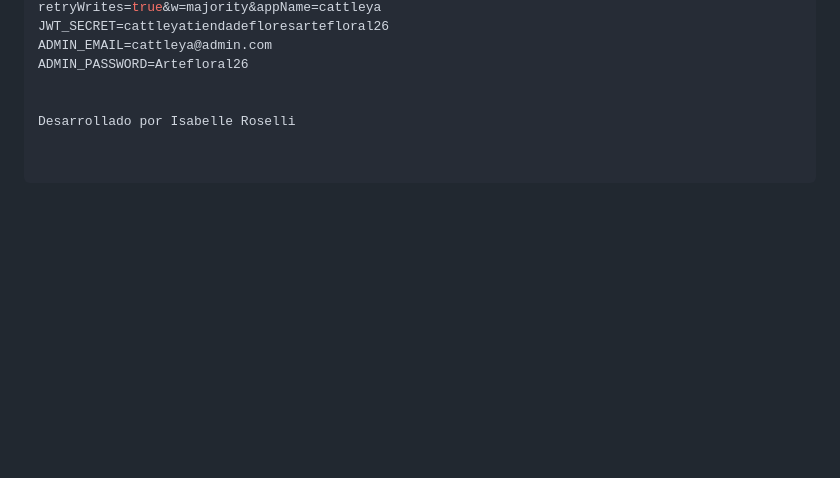
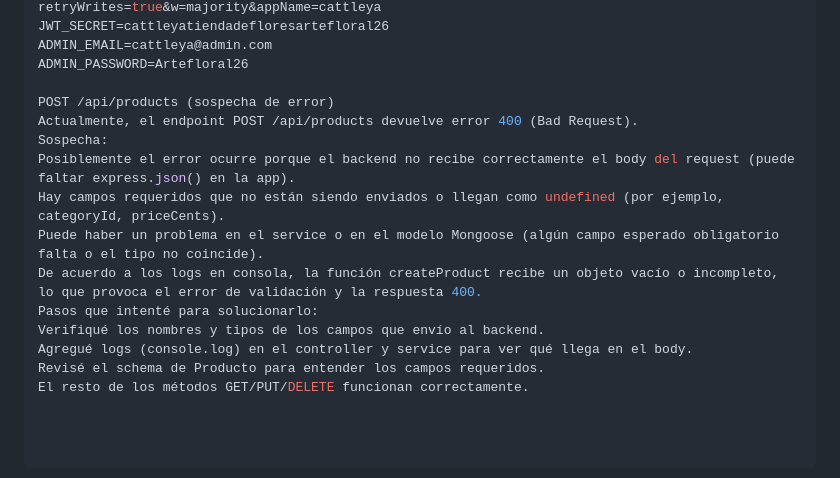
Before and after one commit to IsabelleRoselli/TPFINALUTN, a Markdown page: README.md, the part around the change. Drawn GitHub-style; blank space fills up the shorter version.

Commit message:
Document issues with POST /api/products endpoint
Added troubleshooting notes for POST /api/products endpoint.

```diff
--- a/README.md
+++ b/README.md
@@ -124,5 +124,15 @@ JWT_SECRET=cattleyatiendadefloresartefloral26
 ADMIN_EMAIL=cattleya@admin.com
 ADMIN_PASSWORD=Artefloral26
 
-
-Desarrollado por Isabelle Roselli
+POST /api/products (sospecha de error)
+Actualmente, el endpoint POST /api/products devuelve error 400 (Bad Request).
+Sospecha:
+Posiblemente el error ocurre porque el backend no recibe correctamente el body del request (puede faltar express.json() en la app).
+Hay campos requeridos que no están siendo enviados o llegan como undefined (por ejemplo, categoryId, priceCents).
+Puede haber un problema en el service o en el modelo Mongoose (algún campo esperado obligatorio falta o el tipo no coincide).
+De acuerdo a los logs en consola, la función createProduct recibe un objeto vacío o incompleto, lo que provoca el error de validación y la respuesta 400.
+Pasos que intenté para solucionarlo:
+Verifiqué los nombres y tipos de los campos que envío al backend.
+Agregué logs (console.log) en el controller y service para ver qué llega en el body.
+Revisé el schema de Producto para entender los campos requeridos.
+El resto de los métodos GET/PUT/DELETE funcionan correctamente.
```
